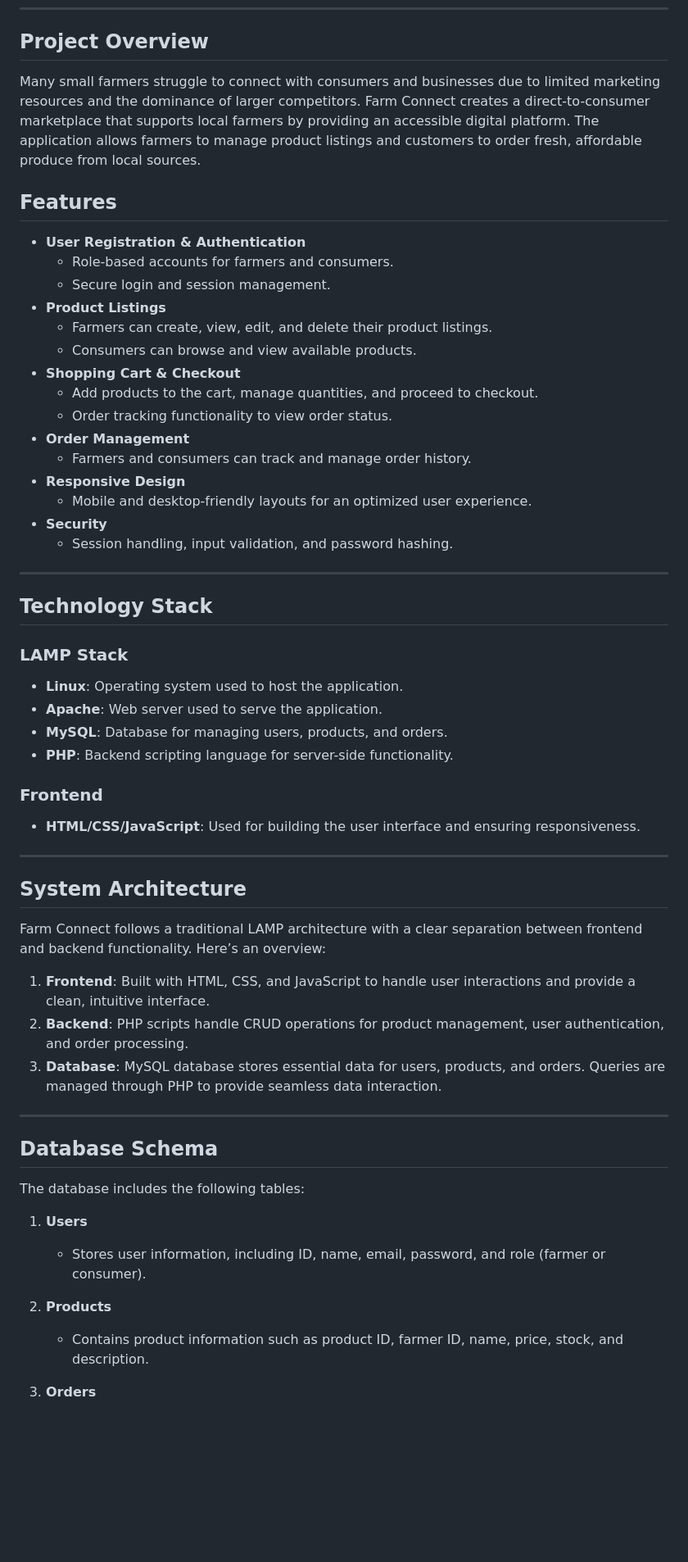
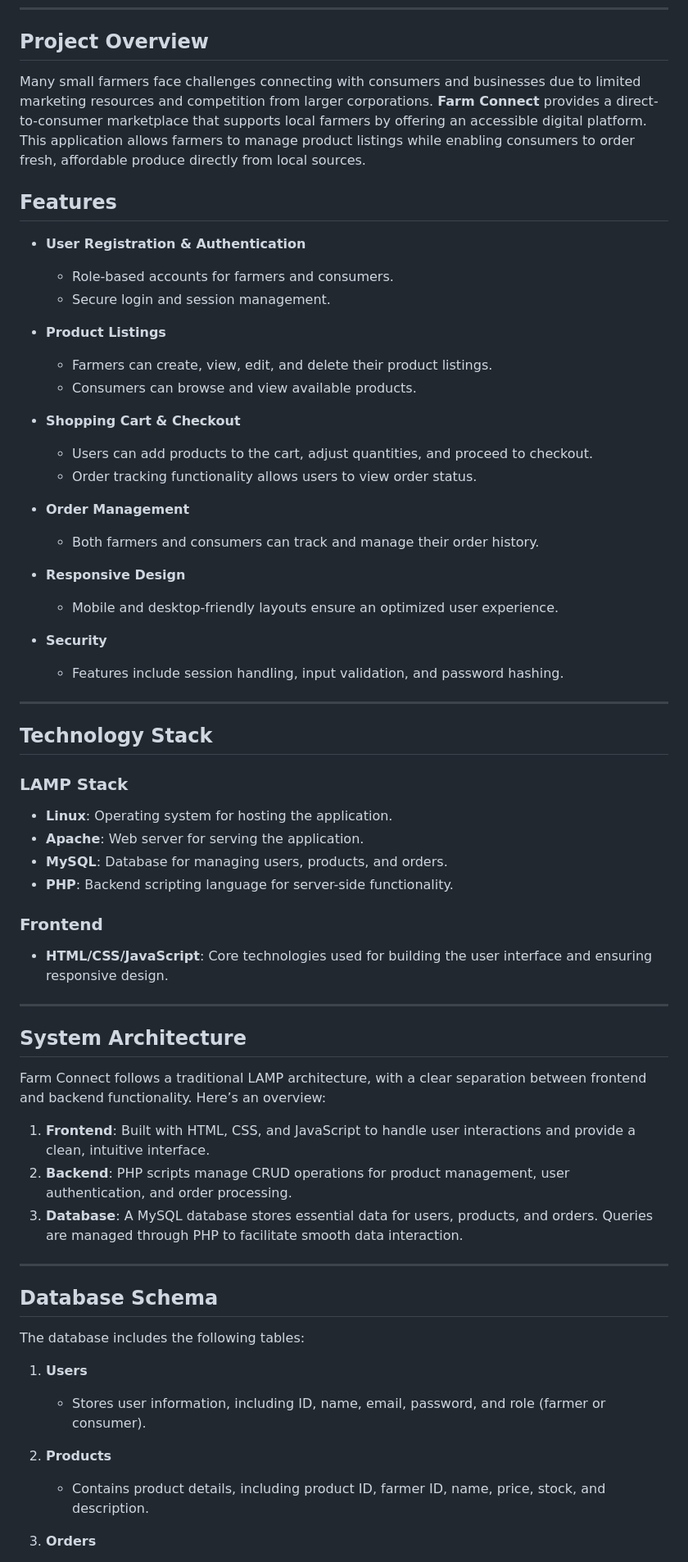
Before and after one commit to jarrydcarelse/FarmConnect-DV200-Term4, a Markdown page: README.md, the part around one of its changes. Shown at 82% size. Rendered like a GitHub page; blank space fills up the shorter version.

```diff
--- a/README.md
+++ b/README.md
@@ -25,48 +25,53 @@ Farm Connect is a web application designed to connect small-scale farmers direct
 
 ## **Project Overview**
 
-Many small farmers struggle to connect with consumers and businesses due to limited marketing resources and the dominance of larger competitors. Farm Connect creates a direct-to-consumer marketplace that supports local farmers by providing an accessible digital platform. The application allows farmers to manage product listings and customers to order fresh, affordable produce from local sources.
+Many small farmers face challenges connecting with consumers and businesses due to limited marketing resources and competition from larger corporations. **Farm Connect** provides a direct-to-consumer marketplace that supports local farmers by offering an accessible digital platform. This application allows farmers to manage product listings while enabling consumers to order fresh, affordable produce directly from local sources.
 
 ## **Features**
 
 - **User Registration & Authentication**
   - Role-based accounts for farmers and consumers.
   - Secure login and session management.
+
 - **Product Listings**
   - Farmers can create, view, edit, and delete their product listings.
   - Consumers can browse and view available products.
+
 - **Shopping Cart & Checkout**
-  - Add products to the cart, manage quantities, and proceed to checkout.
-  - Order tracking functionality to view order status.
+  - Users can add products to the cart, adjust quantities, and proceed to checkout.
+  - Order tracking functionality allows users to view order status.
+
 - **Order Management**
-  - Farmers and consumers can track and manage order history.
+  - Both farmers and consumers can track and manage their order history.
+
 - **Responsive Design**
-  - Mobile and desktop-friendly layouts for an optimized user experience.
+  - Mobile and desktop-friendly layouts ensure an optimized user experience.
+
 - **Security**
-  - Session handling, input validation, and password hashing.
+  - Features include session handling, input validation, and password hashing.
 
 ---
 
 ## **Technology Stack**
 
 ### **LAMP Stack**
-- **Linux**: Operating system used to host the application.
-- **Apache**: Web server used to serve the application.
+- **Linux**: Operating system for hosting the application.
+- **Apache**: Web server for serving the application.
 - **MySQL**: Database for managing users, products, and orders.
 - **PHP**: Backend scripting language for server-side functionality.
 
 ### **Frontend**
-- **HTML/CSS/JavaScript**: Used for building the user interface and ensuring responsiveness.
+- **HTML/CSS/JavaScript**: Core technologies used for building the user interface and ensuring responsive design.
 
 ---
 
 ## **System Architecture**
 
-Farm Connect follows a traditional LAMP architecture with a clear separation between frontend and backend functionality. Here’s an overview:
+Farm Connect follows a traditional LAMP architecture, with a clear separation between frontend and backend functionality. Here’s an overview:
 
 1. **Frontend**: Built with HTML, CSS, and JavaScript to handle user interactions and provide a clean, intuitive interface.
-2. **Backend**: PHP scripts handle CRUD operations for product management, user authentication, and order processing.
-3. **Database**: MySQL database stores essential data for users, products, and orders. Queries are managed through PHP to provide seamless data interaction.
+2. **Backend**: PHP scripts manage CRUD operations for product management, user authentication, and order processing.
+3. **Database**: A MySQL database stores essential data for users, products, and orders. Queries are managed through PHP to facilitate smooth data interaction.
 
 ---
 
@@ -78,6 +83,6 @@ The database includes the following tables:
    - Stores user information, including ID, name, email, password, and role (farmer or consumer).
 
 2. **Products**
-   - Contains product information such as product ID, farmer ID, name, price, stock, and description.
+   - Contains product details, including product ID, farmer ID, name, price, stock, and description.
 
 3. **Orders**
```
Also changed, not shown: other parts of README.md (+6 -5 lines).
